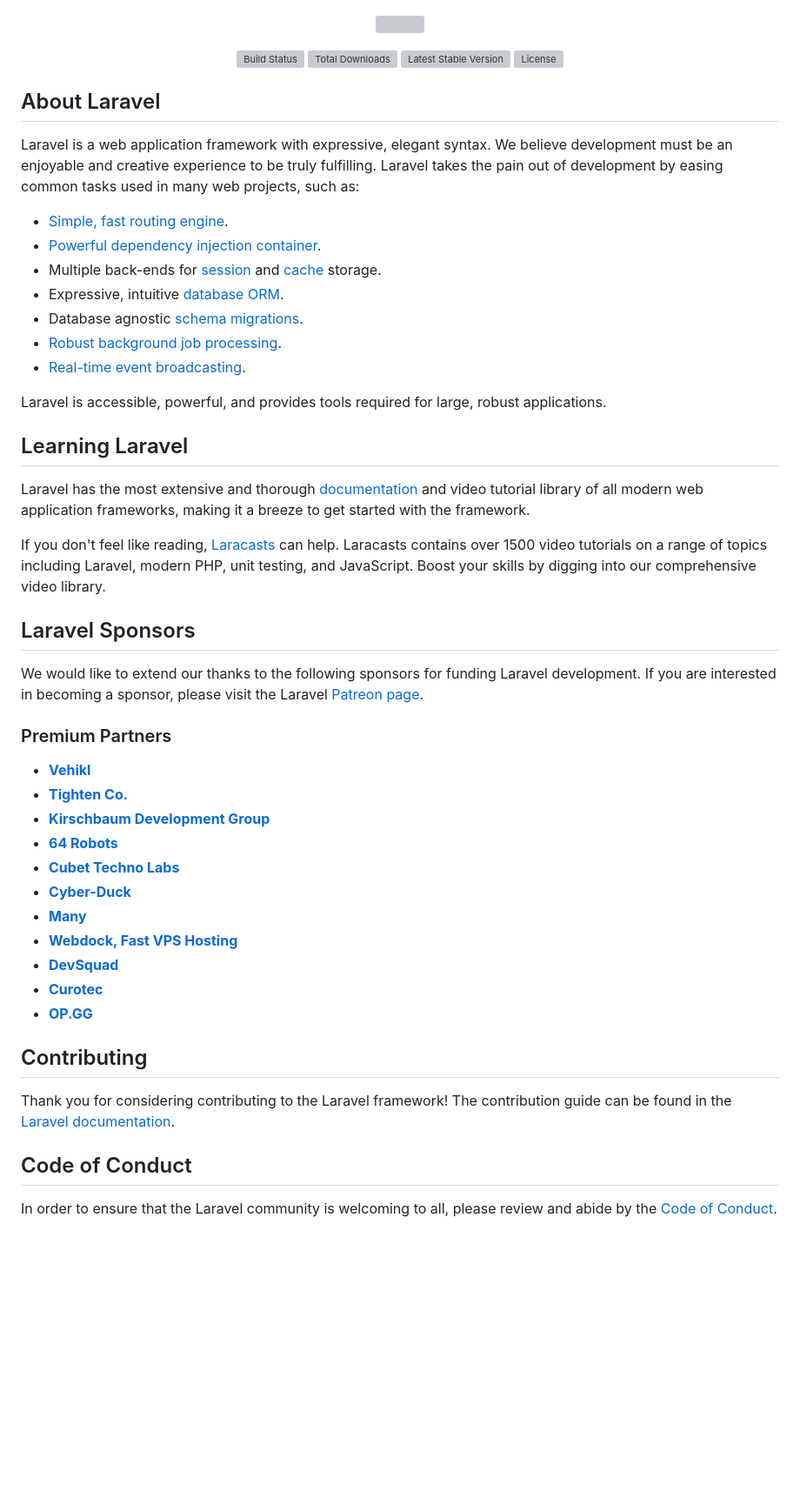
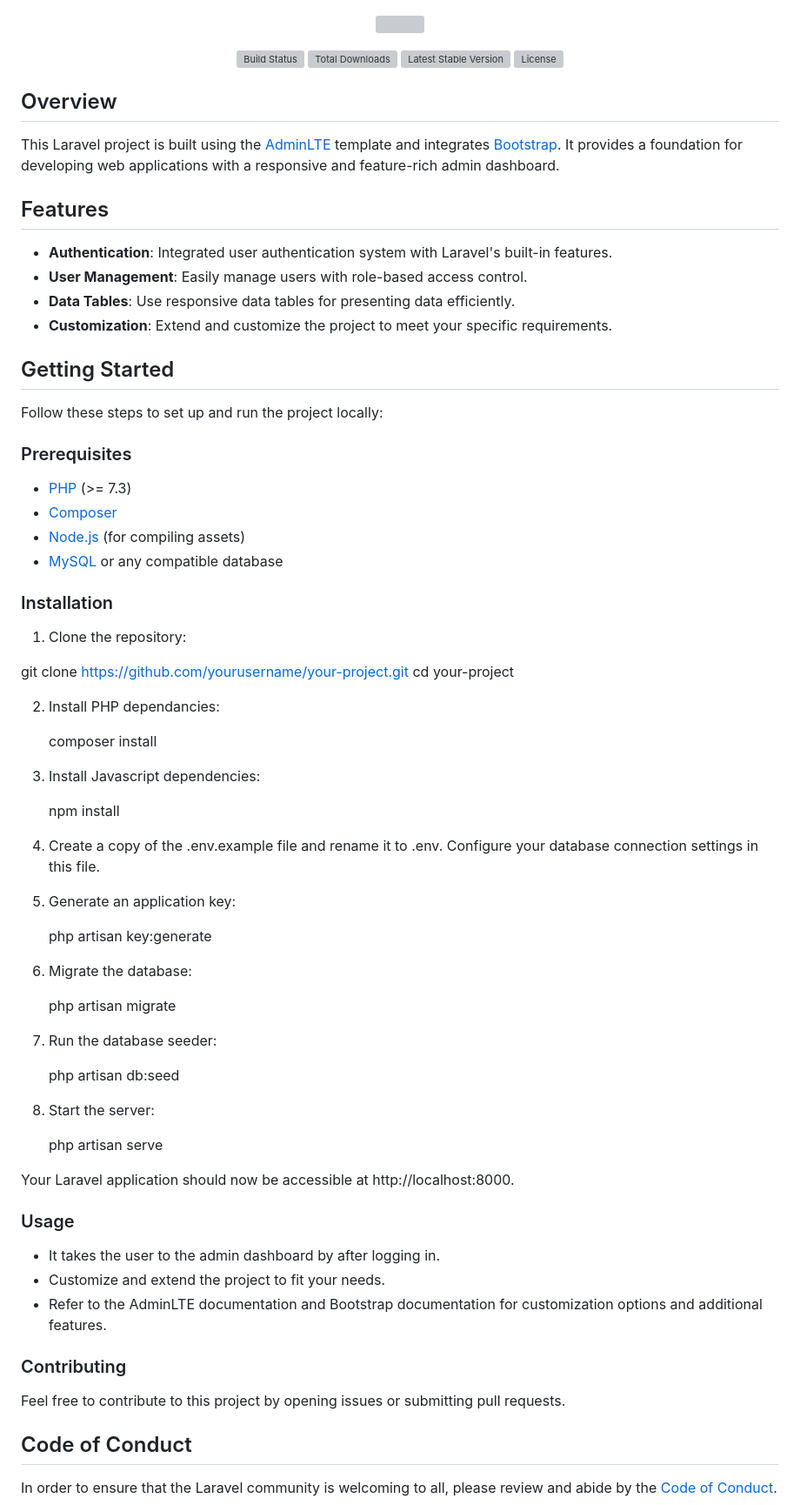
Before and after one commit to khan-sabiha/adminDashboard, a Markdown page: README.md, the part around the change. Shown: that part at 87% size. GitHub-like rendering; blank space fills up the shorter version; grey boxes are pictures that could not be loaded.

Commit message:
Update readme firle

```diff
--- a/README.md
+++ b/README.md
@@ -7,47 +7,73 @@
 <a href="https://packagist.org/packages/laravel/framework"><img src="https://img.shields.io/packagist/l/laravel/framework" alt="License"></a>
 </p>
 
-## About Laravel
 
-Laravel is a web application framework with expressive, elegant syntax. We believe development must be an enjoyable and creative experience to be truly fulfilling. Laravel takes the pain out of development by easing common tasks used in many web projects, such as:
+## Overview
 
-- [Simple, fast routing engine](https://laravel.com/docs/routing).
-- [Powerful dependency injection container](https://laravel.com/docs/container).
-- Multiple back-ends for [session](https://laravel.com/docs/session) and [cache](https://laravel.com/docs/cache) storage.
-- Expressive, intuitive [database ORM](https://laravel.com/docs/eloquent).
-- Database agnostic [schema migrations](https://laravel.com/docs/migrations).
-- [Robust background job processing](https://laravel.com/docs/queues).
-- [Real-time event broadcasting](https://laravel.com/docs/broadcasting).
+This Laravel project is built using the [AdminLTE](https://adminlte.io/) template and integrates [Bootstrap](https://getbootstrap.com/). It provides a foundation for developing web applications with a responsive and feature-rich admin dashboard.
 
-Laravel is accessible, powerful, and provides tools required for large, robust applications.
 
-## Learning Laravel
+## Features
 
-Laravel has the most extensive and thorough [documentation](https://laravel.com/docs) and video tutorial library of all modern web application frameworks, making it a breeze to get started with the framework.
+- **Authentication**: Integrated user authentication system with Laravel's built-in features.
+- **User Management**: Easily manage users with role-based access control.
+- **Data Tables**: Use responsive data tables for presenting data efficiently.
+- **Customization**: Extend and customize the project to meet your specific requirements.
 
-If you don't feel like reading, [Laracasts](https://laracasts.com) can help. Laracasts contains over 1500 video tutorials on a range of topics including Laravel, modern PHP, unit testing, and JavaScript. Boost your skills by digging into our comprehensive video library.
+## Getting Started
 
-## Laravel Sponsors
+Follow these steps to set up and run the project locally:
 
-We would like to extend our thanks to the following sponsors for funding Laravel development. If you are interested in becoming a sponsor, please visit the Laravel [Patreon page](https://patreon.com/taylorotwell).
+### Prerequisites
 
-### Premium Partners
+- [PHP](https://www.php.net/) (>= 7.3)
+- [Composer](https://getcomposer.org/)
+- [Node.js](https://nodejs.org/) (for compiling assets)
+- [MySQL](https://www.mysql.com/) or any compatible database
 
-- **[Vehikl](https://vehikl.com/)**
-- **[Tighten Co.](https://tighten.co)**
-- **[Kirschbaum Development Group](https://kirschbaumdevelopment.com)**
-- **[64 Robots](https://64robots.com)**
-- **[Cubet Techno Labs](https://cubettech.com)**
-- **[Cyber-Duck](https://cyber-duck.co.uk)**
-- **[Many](https://www.many.co.uk)**
-- **[Webdock, Fast VPS Hosting](https://www.webdock.io/en)**
-- **[DevSquad](https://devsquad.com)**
-- **[Curotec](https://www.curotec.com/services/technologies/laravel/)**
-- **[OP.GG](https://op.gg)**
+### Installation
 
-## Contributing
+ 1. Clone the repository:
 
-Thank you for considering contributing to the Laravel framework! The contribution guide can be found in the [Laravel documentation](https://laravel.com/docs/contributions).
+   git clone https://github.com/yourusername/your-project.git
+   cd your-project
+
+2. Install PHP dependancies:
+
+    composer install
+
+3. Install Javascript dependencies:
+
+    npm install
+
+ 4. Create a copy of the .env.example file and rename it to .env. Configure your database connection settings in this file.
+
+5. Generate an application key:
+
+    php artisan key:generate
+
+6. Migrate the database:
+
+    php artisan migrate
+
+7. Run the database seeder:
+
+    php artisan db:seed
+
+8. Start the server:
+
+    php artisan serve
+
+Your Laravel application should now be accessible at http://localhost:8000.
+
+### Usage
+- It takes the user to the admin dashboard by after logging in.
+- Customize and extend the project to fit your needs.
+- Refer to the AdminLTE documentation and Bootstrap documentation for customization options and     additional features.
+
+### Contributing
+Feel free to contribute to this project by opening issues or submitting pull requests.
+
 
 ## Code of Conduct
 
```
